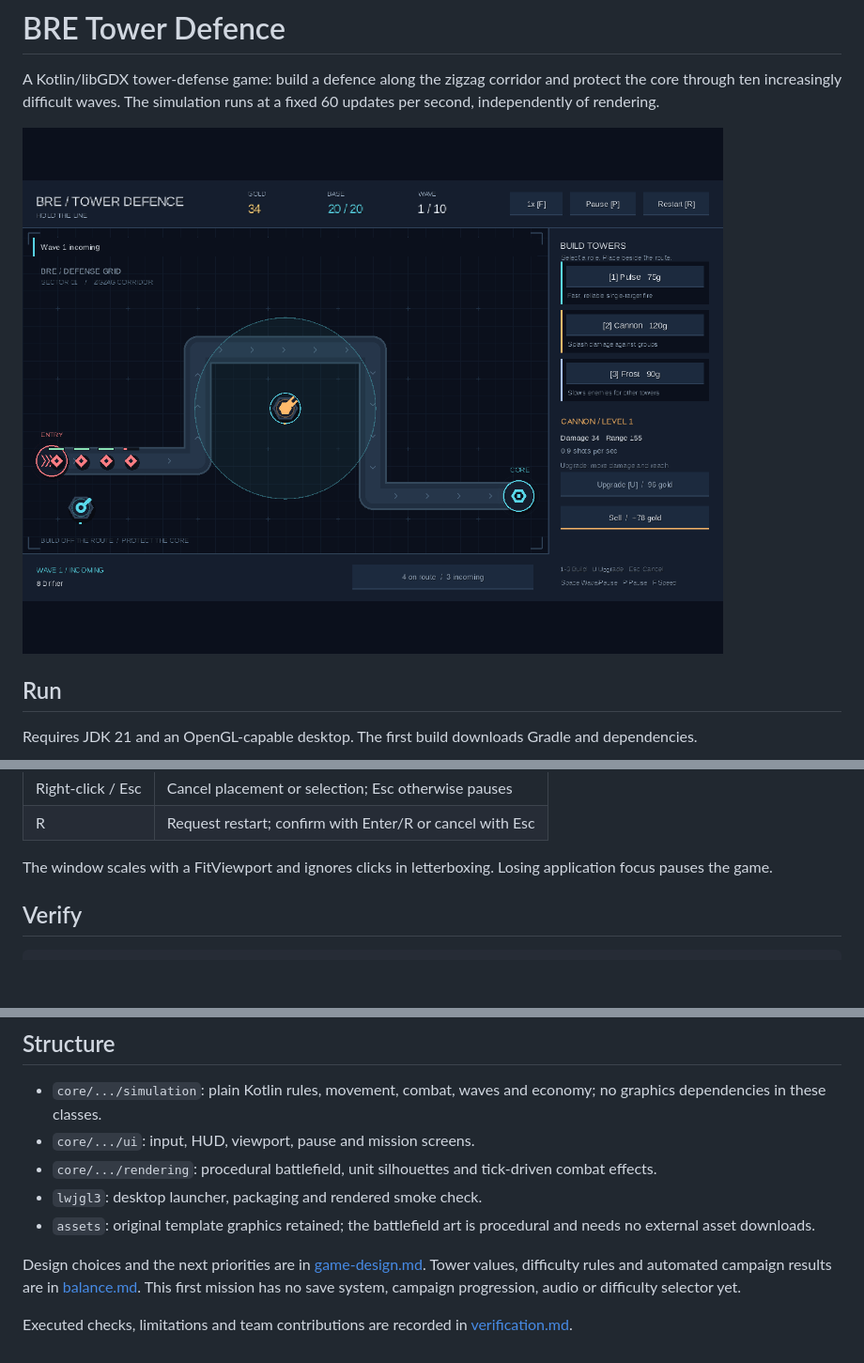
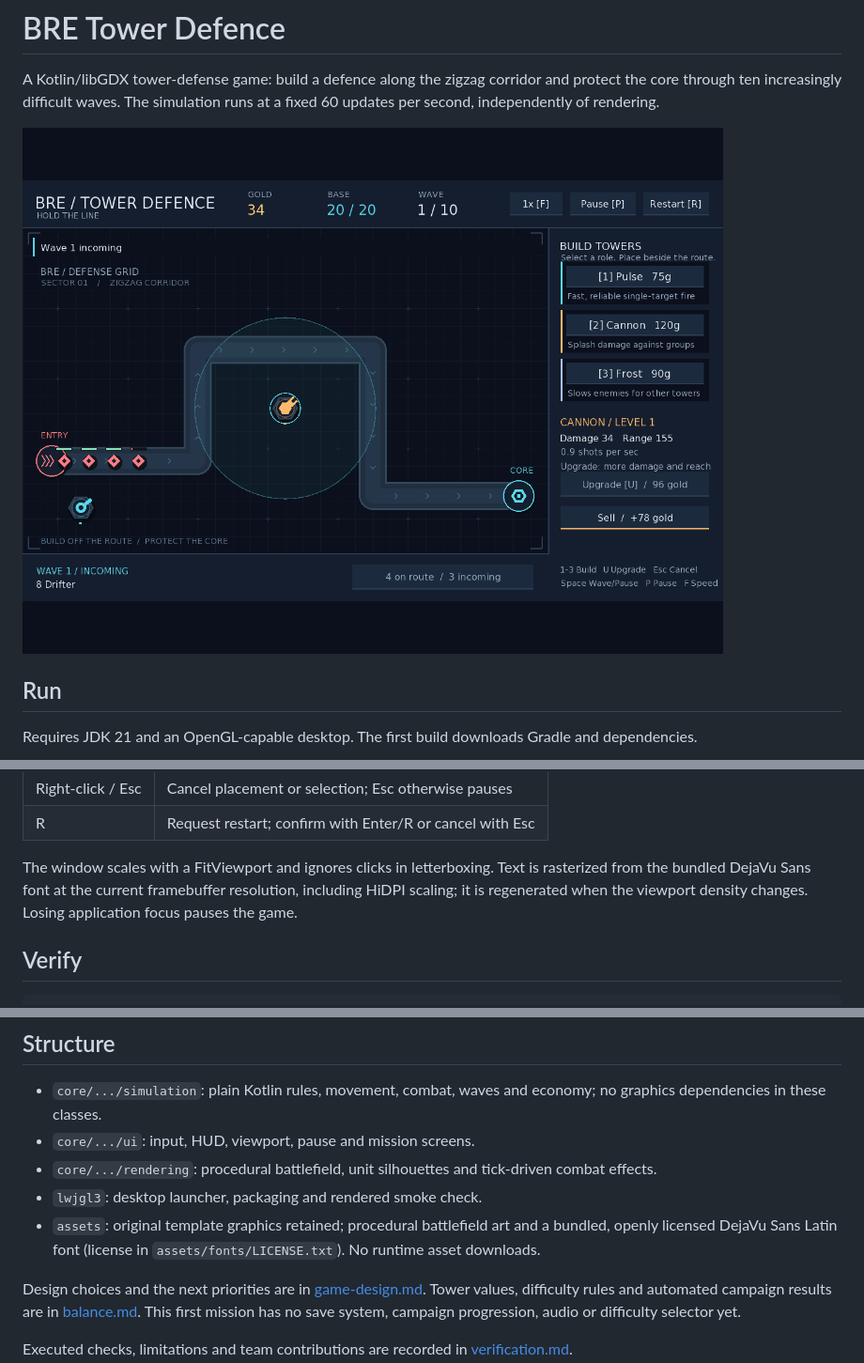
Before and after one commit to FulixM/BRE-TowerDefence, a Markdown page: README.md, 3 parts joined by grey strips. Shown at 94% size. Drawn GitHub-style; pictures changed too: docs/screenshots/first-mission.png; blank space fills up the shorter version.

Commit message:
Render crisp text at native framebuffer resolution

```diff
--- a/README.md
+++ b/README.md
@@ -37,7 +37,7 @@ Start each wave when ready; there is no preparation timer. Killing enemies earns
 | Right-click / Esc | Cancel placement or selection; Esc otherwise pauses |
 | R | Request restart; confirm with Enter/R or cancel with Esc |
 
-The window scales with a FitViewport and ignores clicks in letterboxing. Losing application focus pauses the game.
+The window scales with a FitViewport and ignores clicks in letterboxing. Text is rasterized from the bundled DejaVu Sans font at the current framebuffer resolution, including HiDPI scaling; it is regenerated when the viewport density changes. Losing application focus pauses the game.
 
 ## Verify
 
@@ -54,7 +54,7 @@ The first command runs the simulation and campaign-balance tests. The second nee
 - `core/.../ui`: input, HUD, viewport, pause and mission screens.
 - `core/.../rendering`: procedural battlefield, unit silhouettes and tick-driven combat effects.
 - `lwjgl3`: desktop launcher, packaging and rendered smoke check.
-- `assets`: original template graphics retained; the battlefield art is procedural and needs no external asset downloads.
+- `assets`: original template graphics retained; procedural battlefield art and a bundled, openly licensed DejaVu Sans Latin font (license in `assets/fonts/LICENSE.txt`). No runtime asset downloads.
 
 Design choices and the next priorities are in [game-design.md](docs/game-design.md). Tower values, difficulty rules and automated campaign results are in [balance.md](docs/balance.md). This first mission has no save system, campaign progression, audio or difficulty selector yet.
 
```
Also changed, not shown: docs/verification.md (+6 -0 lines), 8 other files.
